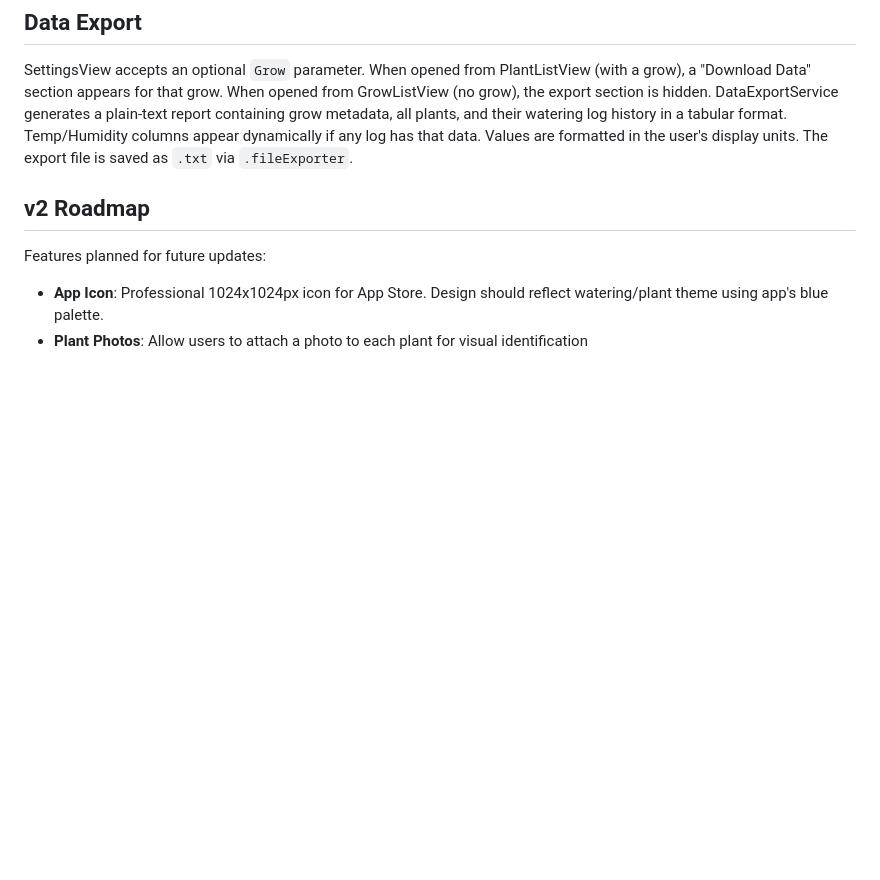
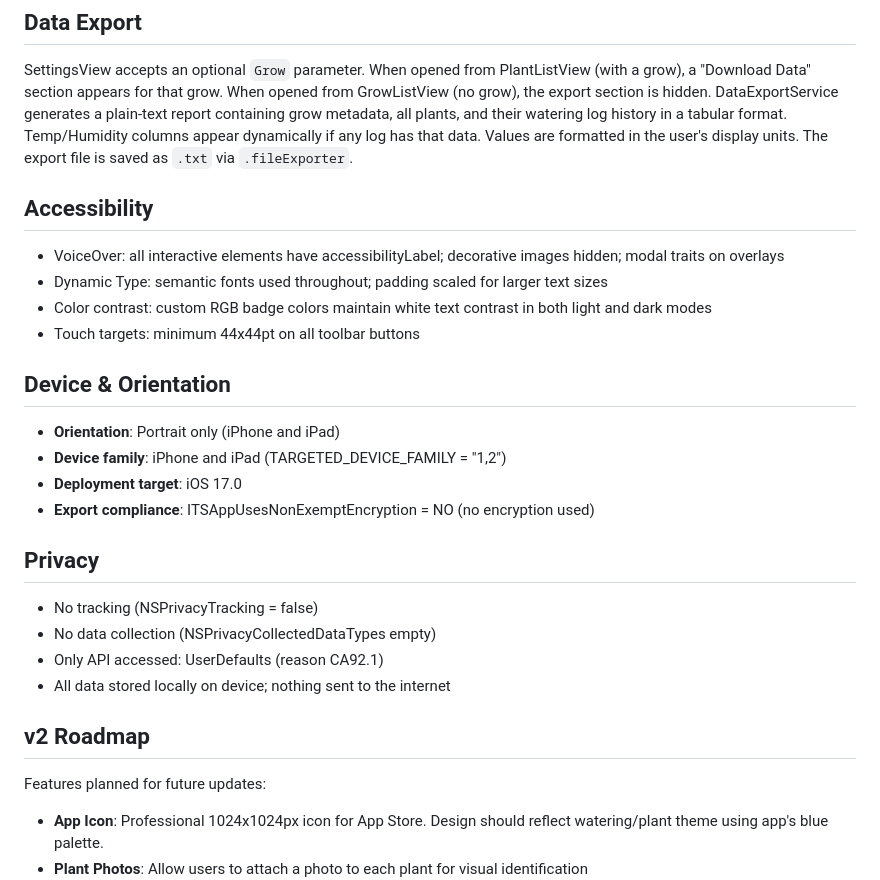
Before and after one commit to Evapotrack/Evapotrack, a Markdown page: docs/Specification.md, the part around the change. GitHub-like rendering; blank space fills up the shorter version.

Commit message:
Add Progress.md and update Specification with accessibility, device, and privacy sections
Co-Authored-By: Claude Opus 4.6 <noreply@anthropic.com>

```diff
--- a/docs/Specification.md
+++ b/docs/Specification.md
@@ -82,6 +82,27 @@ Counters are displayed in list section headers (e.g., "2/30" for grows, "5/25" f
 
 SettingsView accepts an optional `Grow` parameter. When opened from PlantListView (with a grow), a "Download Data" section appears for that grow. When opened from GrowListView (no grow), the export section is hidden. DataExportService generates a plain-text report containing grow metadata, all plants, and their watering log history in a tabular format. Temp/Humidity columns appear dynamically if any log has that data. Values are formatted in the user's display units. The export file is saved as `.txt` via `.fileExporter`.
 
+## Accessibility
+
+- VoiceOver: all interactive elements have accessibilityLabel; decorative images hidden; modal traits on overlays
+- Dynamic Type: semantic fonts used throughout; padding scaled for larger text sizes
+- Color contrast: custom RGB badge colors maintain white text contrast in both light and dark modes
+- Touch targets: minimum 44x44pt on all toolbar buttons
+
+## Device & Orientation
+
+- **Orientation**: Portrait only (iPhone and iPad)
+- **Device family**: iPhone and iPad (TARGETED_DEVICE_FAMILY = "1,2")
+- **Deployment target**: iOS 17.0
+- **Export compliance**: ITSAppUsesNonExemptEncryption = NO (no encryption used)
+
+## Privacy
+
+- No tracking (NSPrivacyTracking = false)
+- No data collection (NSPrivacyCollectedDataTypes empty)
+- Only API accessed: UserDefaults (reason CA92.1)
+- All data stored locally on device; nothing sent to the internet
+
 ## v2 Roadmap
 
 Features planned for future updates:
```
Also changed, not shown: docs/Progress.md (added, +133 -0 lines).
